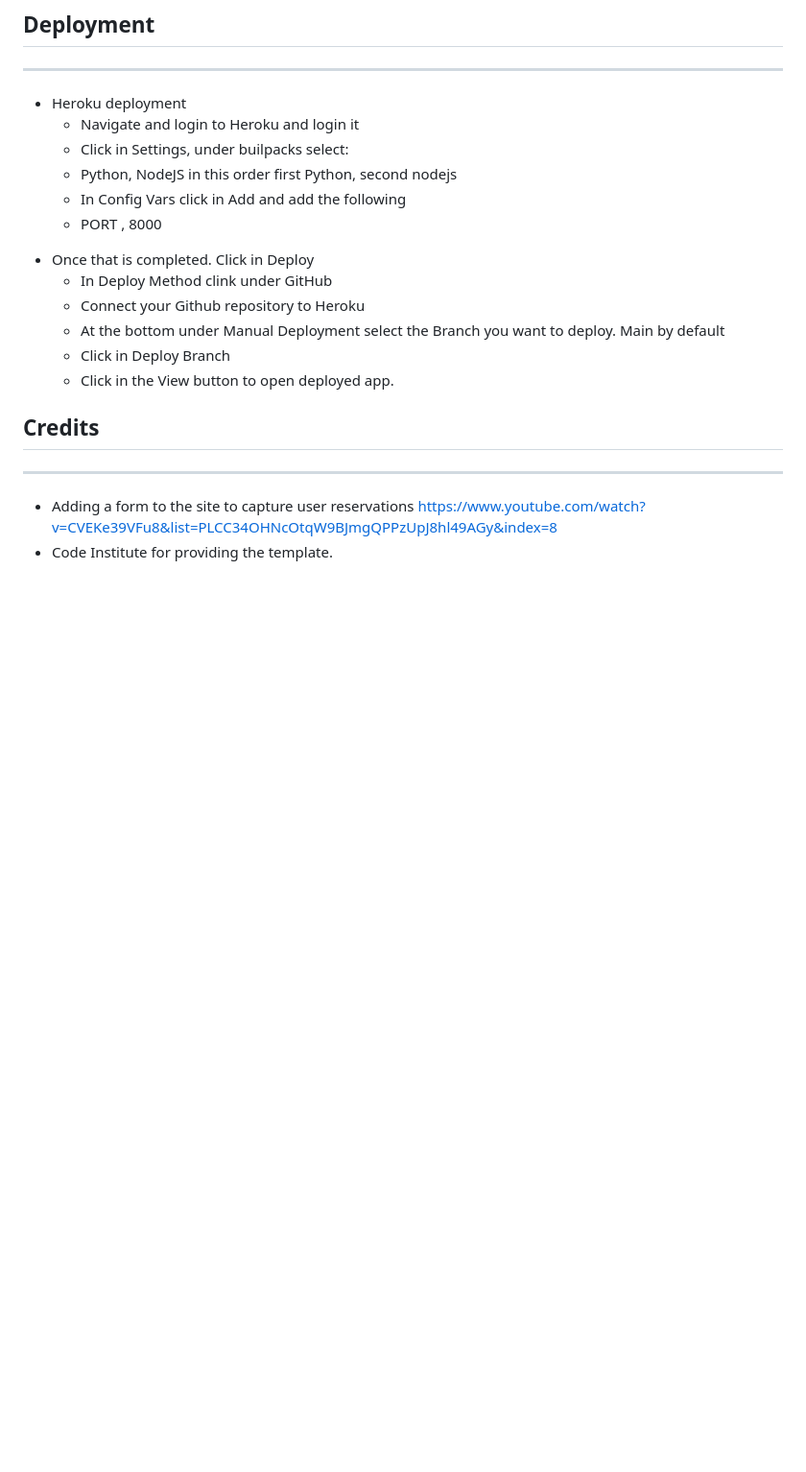
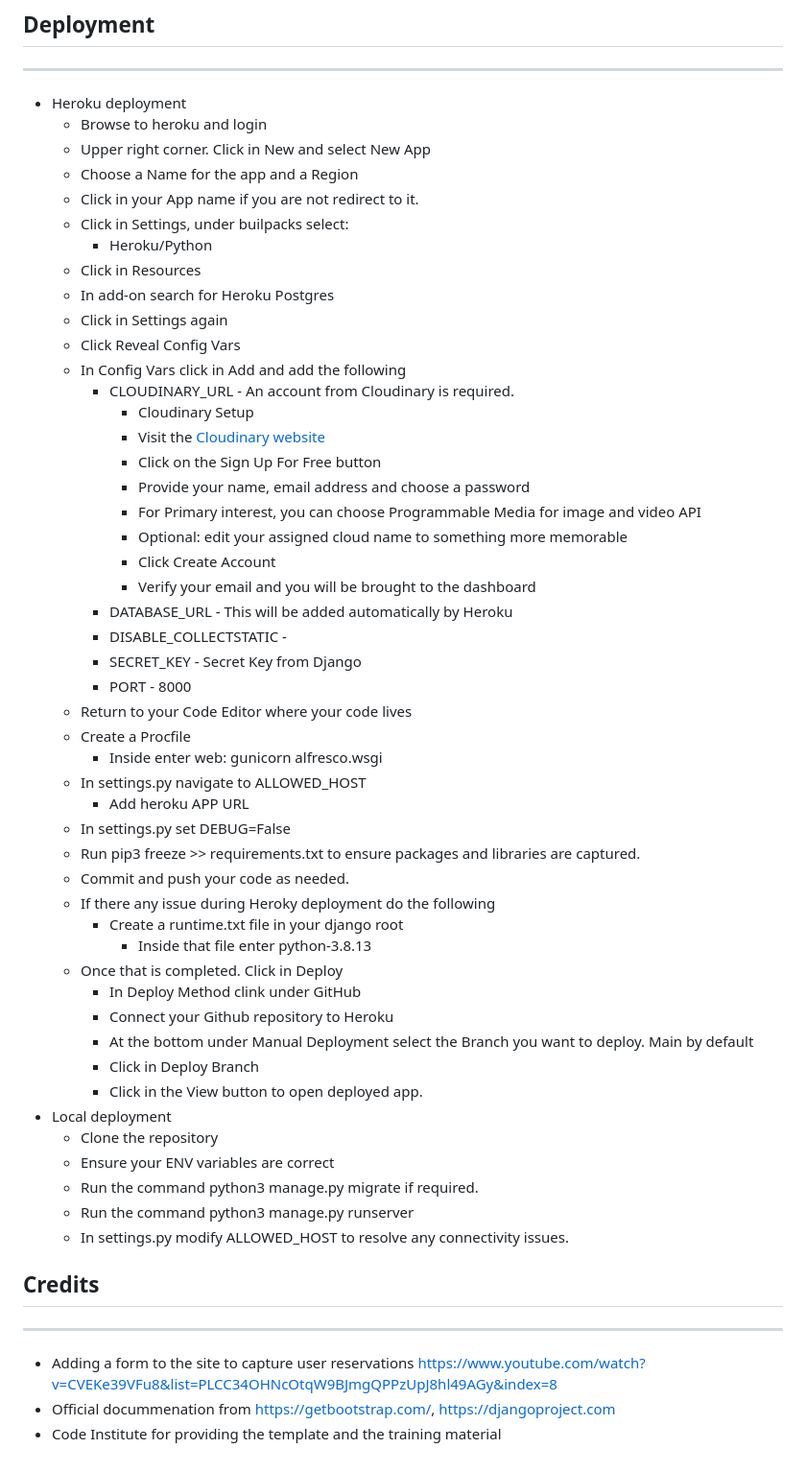
Before and after one commit to rfpotrero/alfresco, a Markdown page: README.md, the part around the change printed below. Shown: that part at 96% size. GitHub-like rendering; blank space fills up the shorter version.

Commit message:
Add deploy information to README

```diff
--- a/README.md
+++ b/README.md
@@ -97,18 +97,57 @@ ___
 ## Deployment
 ___
    * Heroku deployment
-     - Navigate and login to Heroku and login it
+     - Browse to heroku and login
+     - Upper right corner. Click in New and select New App
+     - Choose a Name for the app and a Region
+     - Click in your App name if you are not redirect to it.
      - Click in Settings, under builpacks select:
-     - Python, NodeJS in this order first Python, second nodejs
+       - Heroku/Python
+     - Click in Resources
+     - In add-on search for Heroku Postgres
+     - Click in Settings again
+     - Click Reveal Config Vars
      - In Config Vars click in Add and add the following
-     - PORT , 8000
-   - Once that is completed. Click in Deploy
-      - In Deploy Method clink under GitHub
-      - Connect your Github repository to Heroku
-      - At the bottom under Manual Deployment select the Branch you want to deploy. Main by default
-      - Click in Deploy Branch
-      - Click in the View button to open deployed app.
+       - CLOUDINARY_URL - An account from Cloudinary is required.
+         - Cloudinary Setup
+         - Visit the [Cloudinary website](https://cloudinary.com/)
+         - Click on the Sign Up For Free button
+         - Provide your name, email address and choose a password
+         - For Primary interest, you can choose Programmable Media for image and video API
+         - Optional: edit your assigned cloud name to something more memorable
+         - Click Create Account
+         - Verify your email and you will be brought to the dashboard
+       - DATABASE_URL - This will be added automatically by Heroku
+       - DISABLE_COLLECTSTATIC -
+       - SECRET_KEY - Secret Key from Django
+       - PORT - 8000
+     - Return to your Code Editor where your code lives
+     - Create a Procfile
+       - Inside enter web: gunicorn alfresco.wsgi
+     - In settings.py navigate to ALLOWED_HOST
+       - Add heroku APP URL
+     - In settings.py set DEBUG=False
+     - Run pip3 freeze >> requirements.txt to ensure packages and libraries are captured.
+     - Commit and push your code as needed.
+     - If there any issue during Heroky deployment do the following
+       - Create a runtime.txt file in your django root
+         - Inside that file enter python-3.8.13
+     - Once that is completed. Click in Deploy
+       - In Deploy Method clink under GitHub
+       - Connect your Github repository to Heroku
+       - At the bottom under Manual Deployment select the Branch you want to deploy. Main by default
+       - Click in Deploy Branch
+       - Click in the View button to open deployed app.
+   * Local deployment
+     - Clone the repository
+     - Ensure your ENV variables are correct
+     - Run the command python3 manage.py migrate if required.
+     - Run the command python3 manage.py runserver
+     - In settings.py modify ALLOWED_HOST to resolve any connectivity issues.
+
+
 ## Credits
 ___
    * Adding a form to the site to capture user reservations https://www.youtube.com/watch?v=CVEKe39VFu8&list=PLCC34OHNcOtqW9BJmgQPPzUpJ8hl49AGy&index=8
-   * Code Institute for providing the template.
+   * Official docummenation from https://getbootstrap.com/, https://djangoproject.com
+   * Code Institute for providing the template and the training material
```
Also changed, not shown: other parts of README.md (+3 -3 lines), assets/images/er_diagram.png.
